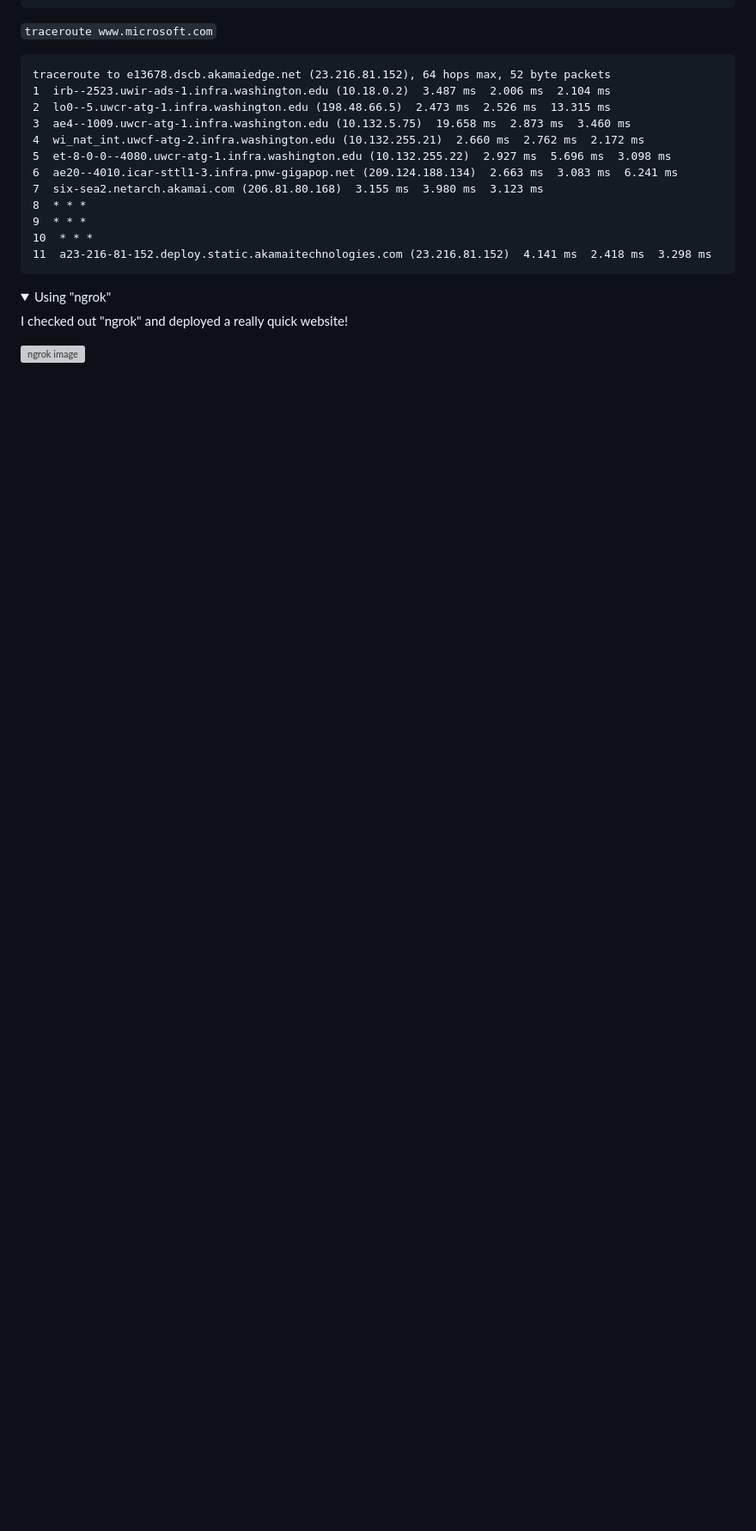
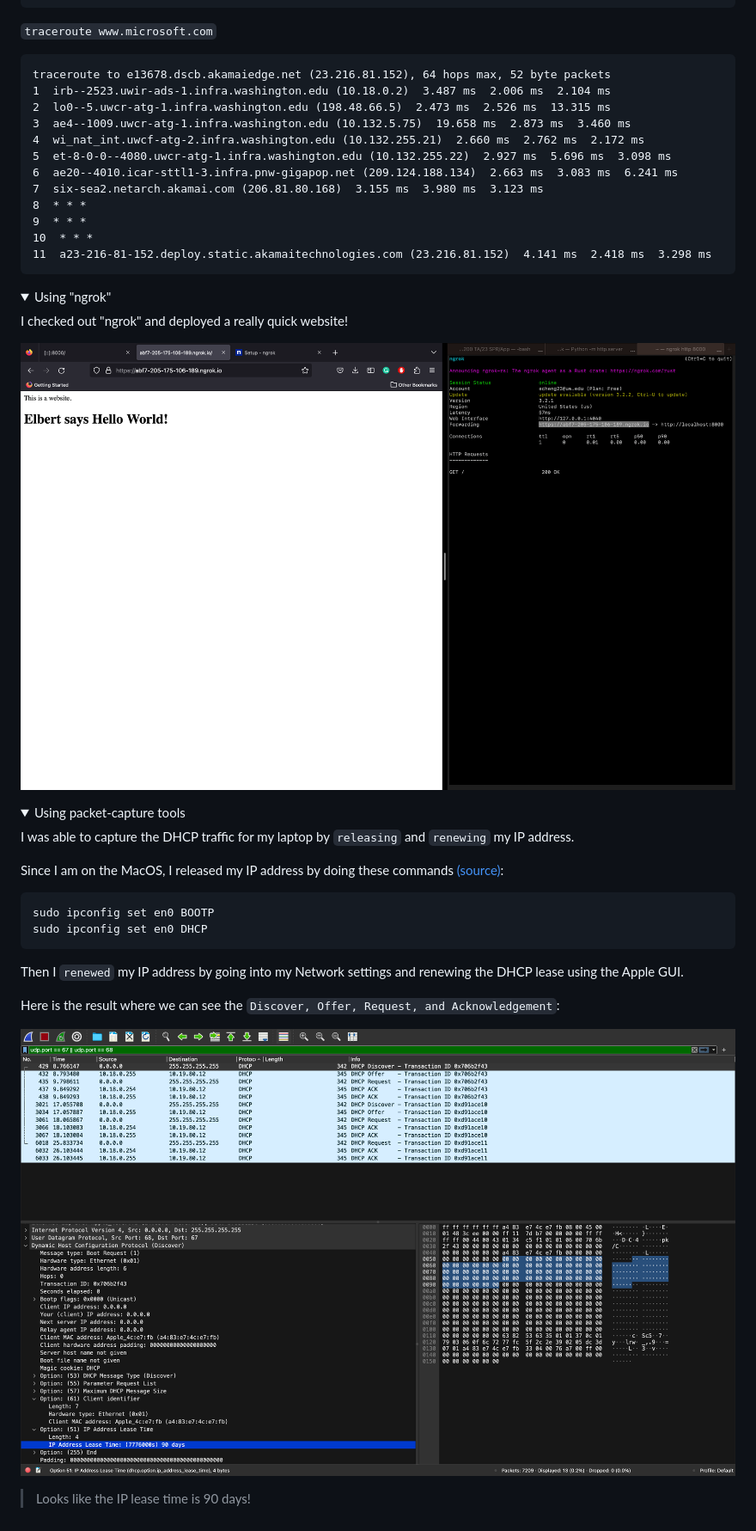
Before and after one commit to treblenaX/tcptools, a Markdown page: README.md, the part around the change printed below. Shown: that part at 86% size. Rendered like a GitHub page; folded sections open; blank space fills up the shorter version; grey boxes are pictures that could not be loaded.

Commit message:
Updated readme with the markdown files

```diff
--- a/README.md
+++ b/README.md
@@ -233,4 +233,22 @@ According to `whatismyipaddress.com`, my ISP is the University of Washington whi
 
 I checked out "ngrok" and deployed a really quick website!
 
-![ngrok image](../img/ngrok.png)</details>
+![ngrok image](https://github.com/treblenaX/tcptools/blob/main/img/ngrok.png)</details>
+<details>
+                <summary>Using packet-capture tools</summary>
+                    <!-- space for the script -->
+
+I was able to capture the DHCP traffic for my laptop by `releasing` and `renewing` my IP address.
+
+Since I am on the MacOS, I released my IP address by doing these commands [(source)](https://apple.stackexchange.com/questions/17401/how-can-i-release-and-renew-my-dhcp-lease-from-terminal):
+
+    sudo ipconfig set en0 BOOTP
+    sudo ipconfig set en0 DHCP
+
+Then I `renewed` my IP address by going into my Network settings and renewing the DHCP lease using the Apple GUI.
+
+Here is the result where we can see the `Discover, Offer, Request, and Acknowledgement`:
+
+![dhcp image](https://github.com/treblenaX/tcptools/blob/main/img/dhcp.png)
+
+>Looks like the IP lease time is 90 days!</details>
```
Also changed, not shown: other parts of README.md (+1 -1 lines).
